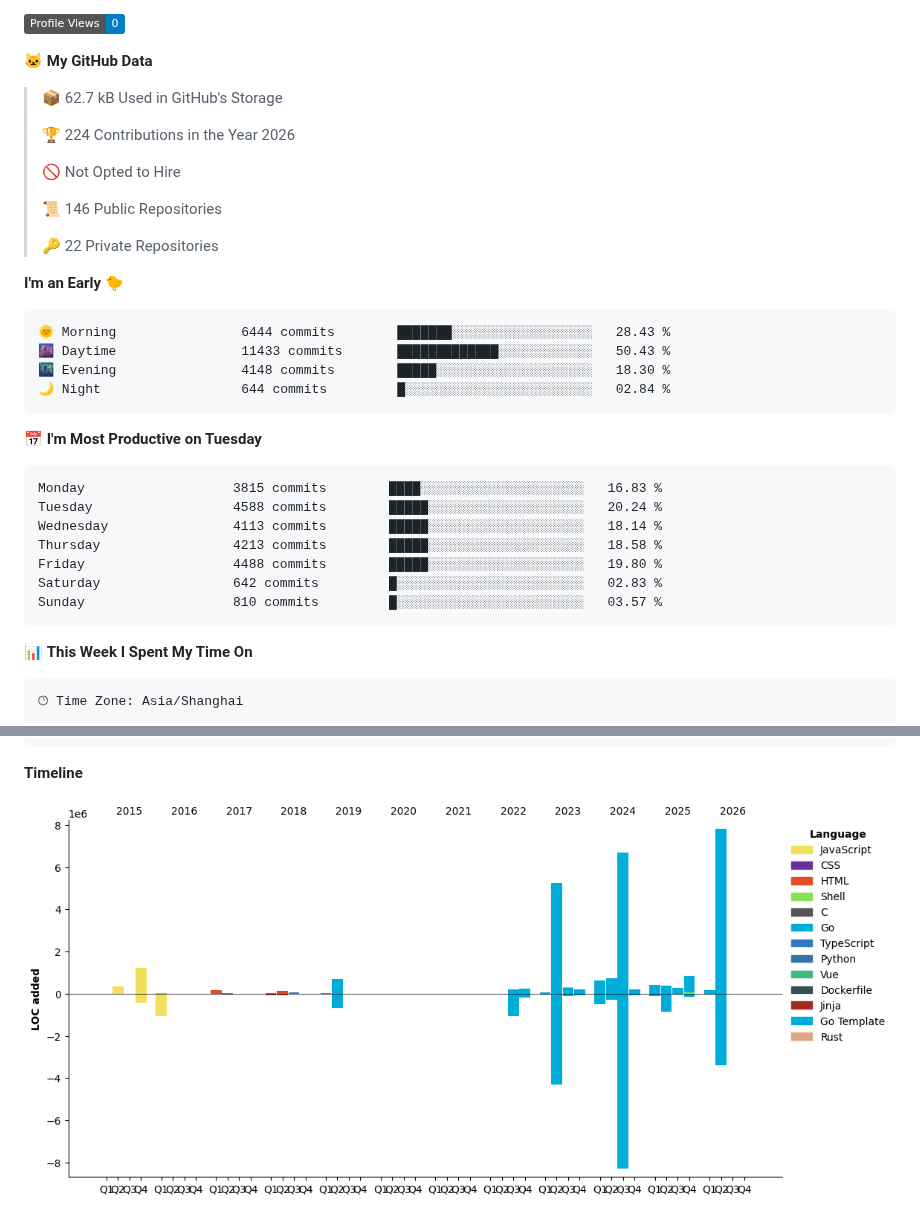
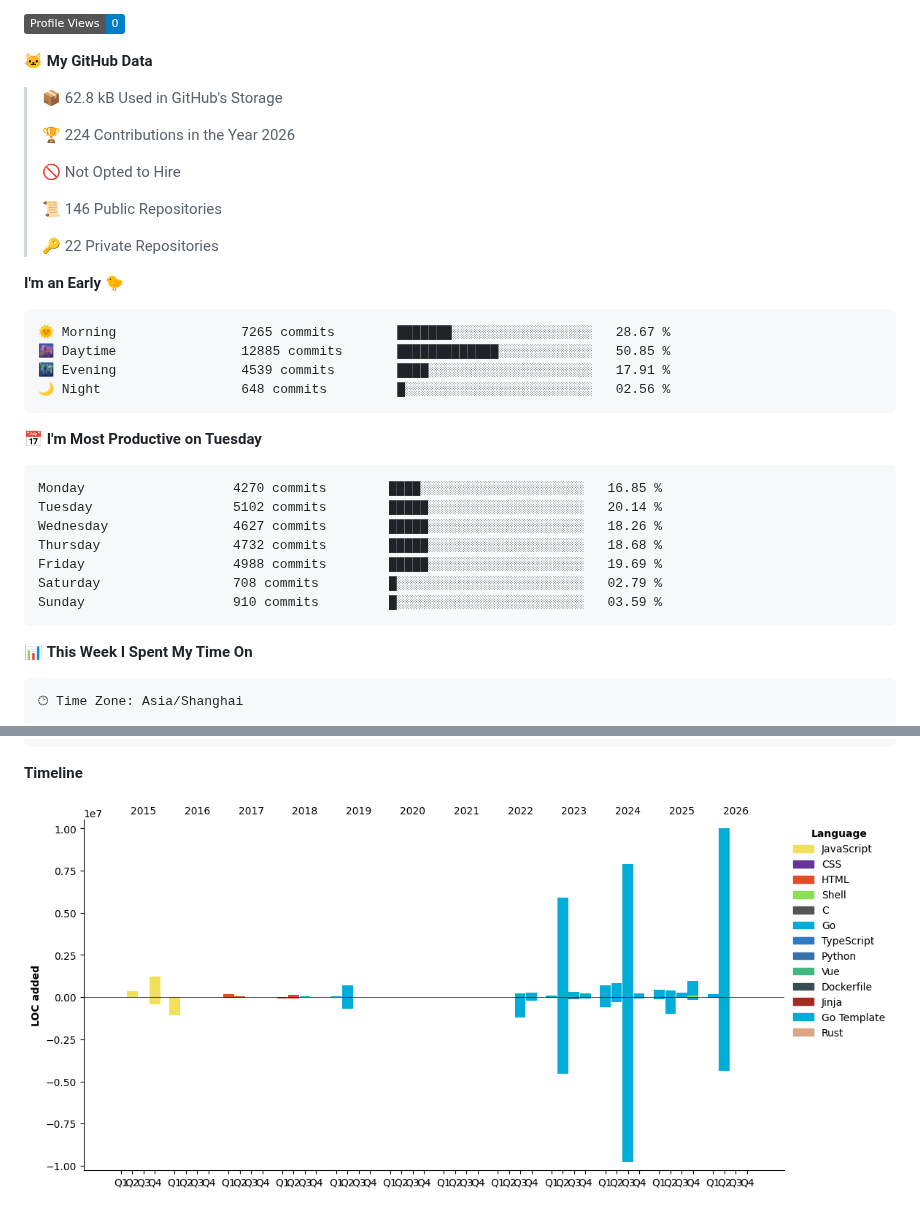
Before and after one commit to ErikJiang/ErikJiang, a Markdown page: README.md, 2 parts joined by grey strips. GitHub-like rendering; pictures changed too: assets/bar_graph.png; folded sections open; badges without logos.

Commit message:
Updated with Dev Metrics

````diff
--- a/README.md
+++ b/README.md
@@ -39,7 +39,7 @@
 
 **🐱 My GitHub Data**
 
-> 📦 62.7 kB Used in GitHub's Storage
+> 📦 62.8 kB Used in GitHub's Storage
  >
 > 🏆 224 Contributions in the Year 2026
  >
@@ -52,21 +52,21 @@
 **I'm an Early 🐤**
 
 ```text
-🌞 Morning                6444 commits        ███████░░░░░░░░░░░░░░░░░░   28.43 %
-🌆 Daytime                11433 commits       █████████████░░░░░░░░░░░░   50.43 %
-🌃 Evening                4148 commits        █████░░░░░░░░░░░░░░░░░░░░   18.30 %
-🌙 Night                  644 commits         █░░░░░░░░░░░░░░░░░░░░░░░░   02.84 %
+🌞 Morning                7265 commits        ███████░░░░░░░░░░░░░░░░░░   28.67 %
+🌆 Daytime                12885 commits       █████████████░░░░░░░░░░░░   50.85 %
+🌃 Evening                4539 commits        ████░░░░░░░░░░░░░░░░░░░░░   17.91 %
+🌙 Night                  648 commits         █░░░░░░░░░░░░░░░░░░░░░░░░   02.56 %
 ```
 📅 **I'm Most Productive on Tuesday**
 
 ```text
-Monday                   3815 commits        ████░░░░░░░░░░░░░░░░░░░░░   16.83 %
-Tuesday                  4588 commits        █████░░░░░░░░░░░░░░░░░░░░   20.24 %
-Wednesday                4113 commits        █████░░░░░░░░░░░░░░░░░░░░   18.14 %
-Thursday                 4213 commits        █████░░░░░░░░░░░░░░░░░░░░   18.58 %
-Friday                   4488 commits        █████░░░░░░░░░░░░░░░░░░░░   19.80 %
-Saturday                 642 commits         █░░░░░░░░░░░░░░░░░░░░░░░░   02.83 %
-Sunday                   810 commits         █░░░░░░░░░░░░░░░░░░░░░░░░   03.57 %
+Monday                   4270 commits        ████░░░░░░░░░░░░░░░░░░░░░   16.85 %
+Tuesday                  5102 commits        █████░░░░░░░░░░░░░░░░░░░░   20.14 %
+Wednesday                4627 commits        █████░░░░░░░░░░░░░░░░░░░░   18.26 %
+Thursday                 4732 commits        █████░░░░░░░░░░░░░░░░░░░░   18.68 %
+Friday                   4988 commits        █████░░░░░░░░░░░░░░░░░░░░   19.69 %
+Saturday                 708 commits         █░░░░░░░░░░░░░░░░░░░░░░░░   02.79 %
+Sunday                   910 commits         █░░░░░░░░░░░░░░░░░░░░░░░░   03.59 %
 ```
 
 
````
Also changed, not shown: other parts of README.md (+1 -1 lines).
